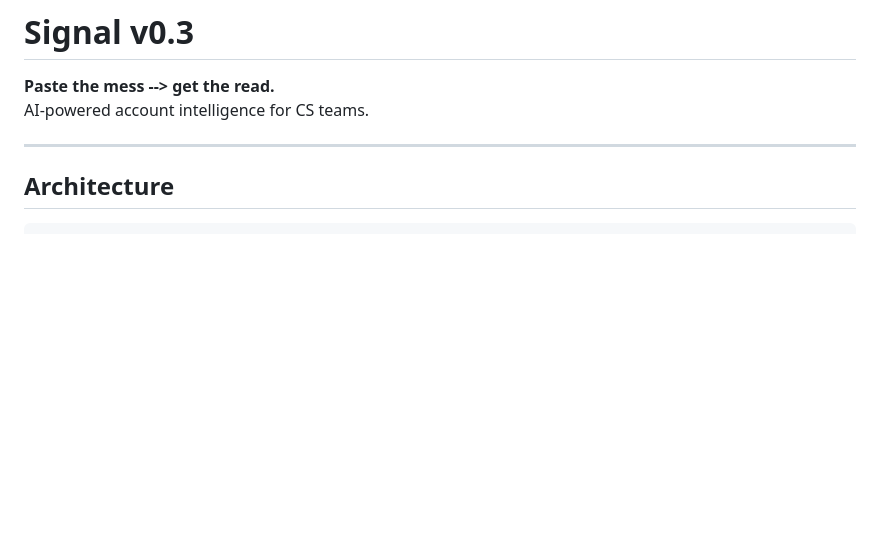
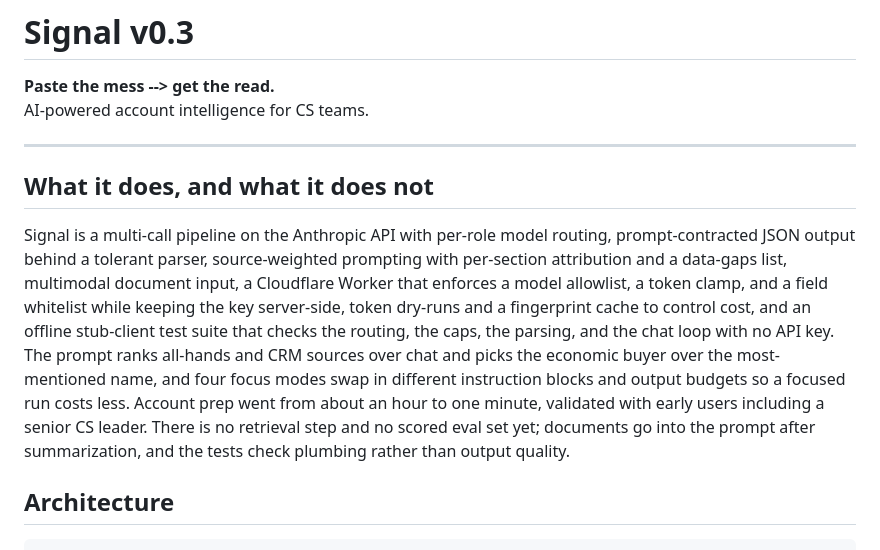
Before and after one commit to SamieVargas/signal, a Markdown page: README.md, the part around the change. Drawn GitHub-style; blank space fills up the shorter version.

Commit message:
Say what the pipeline does, and what it does not
TL;DR: one README section ahead of Architecture, describing Signal in
the terms the code backs up, and naming what is missing.

- Per-role model routing, prompt-contracted JSON behind a tolerant
  parser, source weighting with attribution, multimodal input, the
  Worker guardrails, dry-runs and the fingerprint cache, and the
  offline stub-client tests
- States plainly that there is no retrieval step and no scored eval
  set, and that the tests check plumbing rather than output quality

Co-Authored-By: Claude Fable 5.1 <noreply@anthropic.com>
Claude-Session: https://claude.ai/code/session_011Uyxzm41PzgjTCS5UWuPgt

```diff
--- a/README.md
+++ b/README.md
@@ -4,6 +4,10 @@
 AI-powered account intelligence for CS teams.
 
 ---
+
+## What it does, and what it does not
+
+Signal is a multi-call pipeline on the Anthropic API with per-role model routing, prompt-contracted JSON output behind a tolerant parser, source-weighted prompting with per-section attribution and a data-gaps list, multimodal document input, a Cloudflare Worker that enforces a model allowlist, a token clamp, and a field whitelist while keeping the key server-side, token dry-runs and a fingerprint cache to control cost, and an offline stub-client test suite that checks the routing, the caps, the parsing, and the chat loop with no API key. The prompt ranks all-hands and CRM sources over chat and picks the economic buyer over the most-mentioned name, and four focus modes swap in different instruction blocks and output budgets so a focused run costs less. Account prep went from about an hour to one minute, validated with early users including a senior CS leader. There is no retrieval step and no scored eval set yet; documents go into the prompt after summarization, and the tests check plumbing rather than output quality.
 
 ## Architecture
 
```
